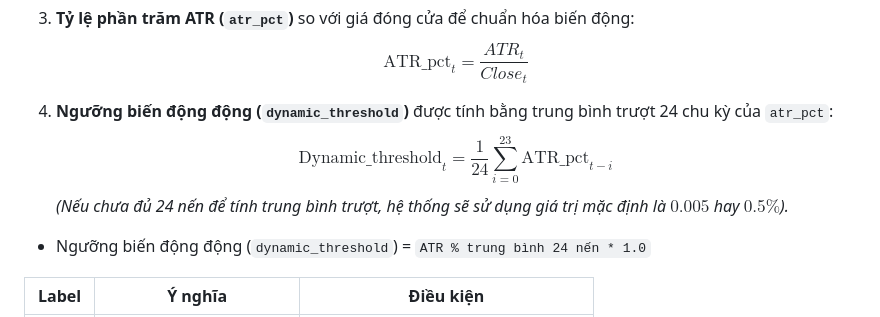
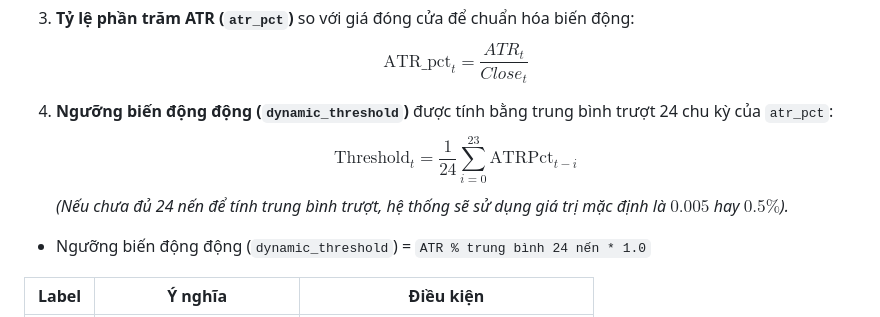
Before and after one commit to Jralik/DuAnHuongDV_Cloud, a Markdown page: README.md, the part around the change. Rendered like a GitHub page.

Commit message:
Update dynamic threshold formula in README

```diff
--- a/README.md
+++ b/README.md
@@ -76,7 +76,7 @@ Hệ thống dự đoán **hướng giá sau 24 giờ tới** (target_periods =
    $$\text{ATR\_pct}_t = \frac{ATR_t}{Close_t}$$
 
 4. **Ngưỡng biến động động (`dynamic_threshold`)** được tính bằng trung bình trượt 24 chu kỳ của `atr_pct`:
-   $$\text{Dynamic\_threshold}_t = \frac{1}{24} \sum_{i=0}^{23} \text{ATR\_pct}_{t-i}$$
+   $$\text{Threshold}_t = \frac{1}{24} \sum_{i=0}^{23} \text{ATRPct}_{t-i}$$
    *(Nếu chưa đủ 24 nến để tính trung bình trượt, hệ thống sẽ sử dụng giá trị mặc định là $0.005$ hay $0.5\%$).*
 
 - Ngưỡng biến động động (`dynamic_threshold`) = `ATR % trung bình 24 nến * 1.0`
```
